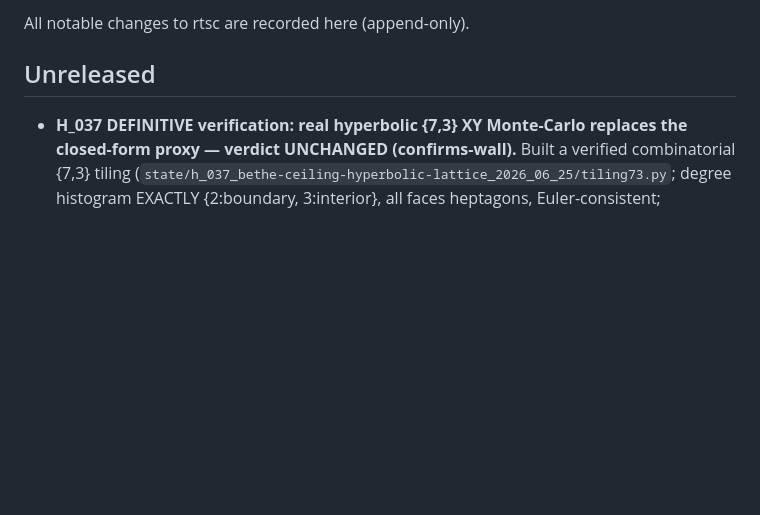
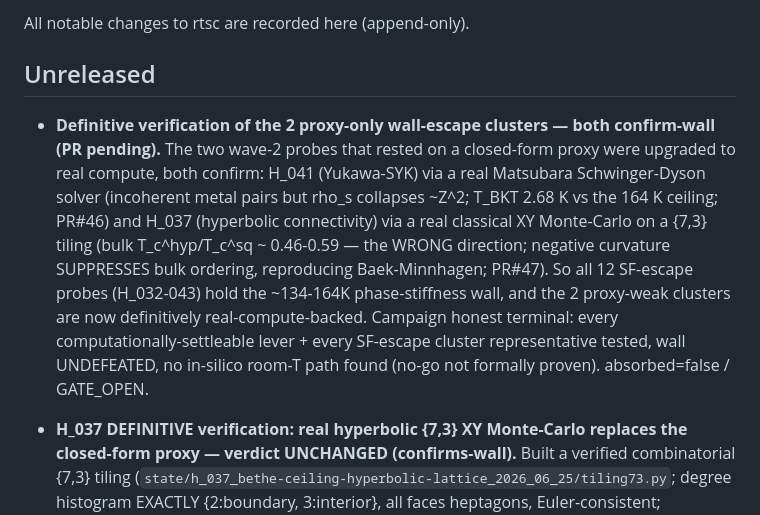
Before and after one commit to dancinlab/rtsc, a Markdown page: CHANGELOG.md, the part around the change. Rendered like a GitHub page; blank space fills up the shorter version.

```diff
--- a/CHANGELOG.md
+++ b/CHANGELOG.md
@@ -4,6 +4,15 @@ All notable changes to rtsc are recorded here (append-only).
 
 ## Unreleased
 
+- **Definitive verification of the 2 proxy-only wall-escape clusters — both confirm-wall (PR pending).**
+  The two wave-2 probes that rested on a closed-form proxy were upgraded to real compute, both confirm:
+  H_041 (Yukawa-SYK) via a real Matsubara Schwinger-Dyson solver (incoherent metal pairs but rho_s collapses
+  ~Z^2; T_BKT 2.68 K vs the 164 K ceiling; PR#46) and H_037 (hyperbolic connectivity) via a real classical
+  XY Monte-Carlo on a {7,3} tiling (bulk T_c^hyp/T_c^sq ~ 0.46-0.59 — the WRONG direction; negative curvature
+  SUPPRESSES bulk ordering, reproducing Baek-Minnhagen; PR#47). So all 12 SF-escape probes (H_032-043) hold
+  the ~134-164K phase-stiffness wall, and the 2 proxy-weak clusters are now definitively real-compute-backed.
+  Campaign honest terminal: every computationally-settleable lever + every SF-escape cluster representative
+  tested, wall UNDEFEATED, no in-silico room-T path found (no-go not formally proven). absorbed=false / GATE_OPEN.
 - **H_037 DEFINITIVE verification: real hyperbolic {7,3} XY Monte-Carlo replaces the closed-form proxy
   — verdict UNCHANGED (confirms-wall).** Built a verified combinatorial {7,3} tiling
   (`state/h_037_bethe-ceiling-hyperbolic-lattice_2026_06_25/tiling73.py`; degree histogram EXACTLY
```
Also changed, not shown: state/papers/plus-at-combination-campaign-synthesis.md (+6 -1 lines).
